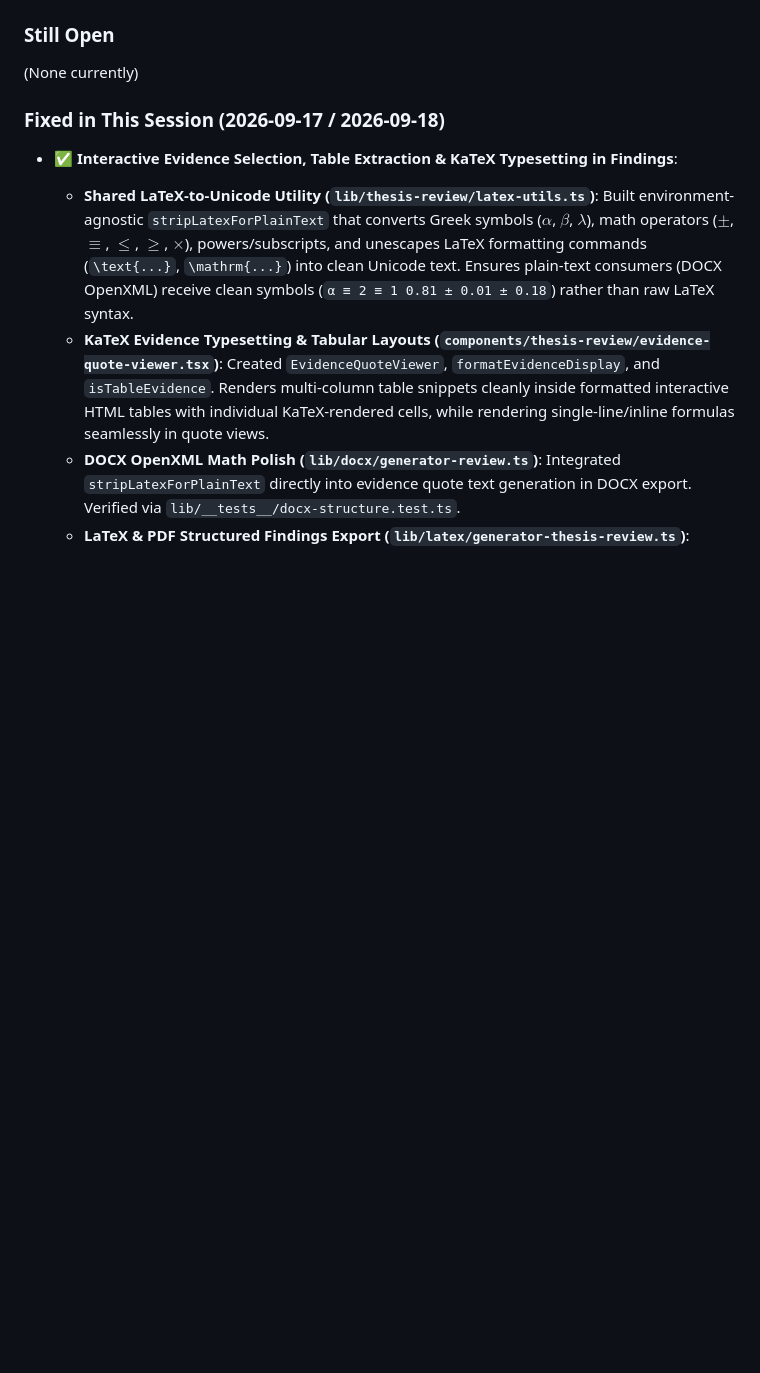
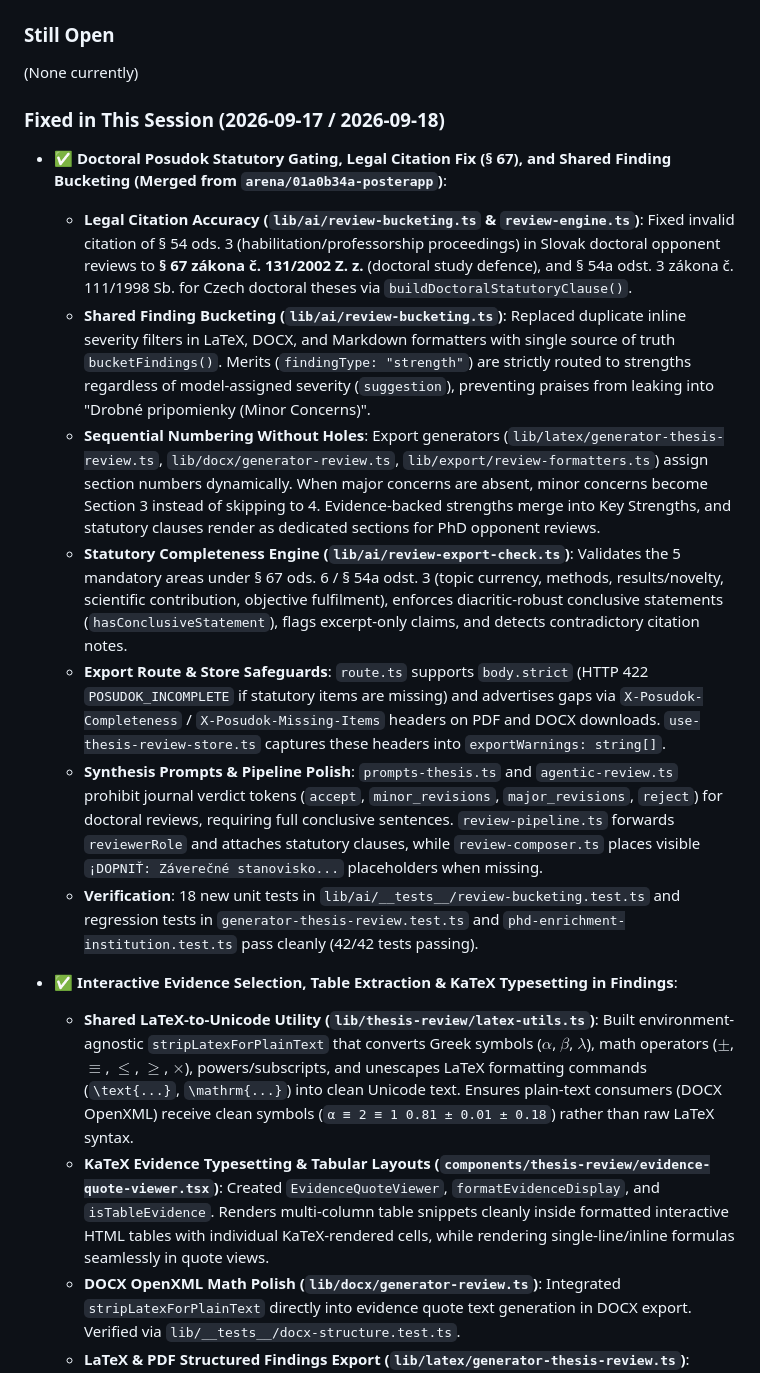
Before and after one commit to badmarsh/PosterApp, a Markdown page: .agents/AGENTS.md, the part around the change. Rendered like a GitHub page; blank space fills up the shorter version.

Commit message:
docs: document doctoral posudok statutory gating and §67 fix merge

```diff
--- a/.agents/AGENTS.md
+++ b/.agents/AGENTS.md
@@ -148,6 +148,15 @@ Schema at `prisma/schema.prisma`. Key notes:
 (None currently)
 
 ### Fixed in This Session (2026-09-17 / 2026-09-18)
+- ✅ **Doctoral Posudok Statutory Gating, Legal Citation Fix (§ 67), and Shared Finding Bucketing (Merged from `arena/01a0b34a-posterapp`)**:
+  - **Legal Citation Accuracy (`lib/ai/review-bucketing.ts` & `review-engine.ts`)**: Fixed invalid citation of § 54 ods. 3 (habilitation/professorship proceedings) in Slovak doctoral opponent reviews to **§ 67 zákona č. 131/2002 Z. z.** (doctoral study defence), and § 54a odst. 3 zákona č. 111/1998 Sb. for Czech doctoral theses via `buildDoctoralStatutoryClause()`.
+  - **Shared Finding Bucketing (`lib/ai/review-bucketing.ts`)**: Replaced duplicate inline severity filters in LaTeX, DOCX, and Markdown formatters with single source of truth `bucketFindings()`. Merits (`findingType: "strength"`) are strictly routed to strengths regardless of model-assigned severity (`suggestion`), preventing praises from leaking into "Drobné pripomienky (Minor Concerns)".
+  - **Sequential Numbering Without Holes**: Export generators (`lib/latex/generator-thesis-review.ts`, `lib/docx/generator-review.ts`, `lib/export/review-formatters.ts`) assign section numbers dynamically. When major concerns are absent, minor concerns become Section 3 instead of skipping to 4. Evidence-backed strengths merge into Key Strengths, and statutory clauses render as dedicated sections for PhD opponent reviews.
+  - **Statutory Completeness Engine (`lib/ai/review-export-check.ts`)**: Validates the 5 mandatory areas under § 67 ods. 6 / § 54a odst. 3 (topic currency, methods, results/novelty, scientific contribution, objective fulfilment), enforces diacritic-robust conclusive statements (`hasConclusiveStatement`), flags excerpt-only claims, and detects contradictory citation notes.
+  - **Export Route & Store Safeguards**: `route.ts` supports `body.strict` (HTTP 422 `POSUDOK_INCOMPLETE` if statutory items are missing) and advertises gaps via `X-Posudok-Completeness` / `X-Posudok-Missing-Items` headers on PDF and DOCX downloads. `use-thesis-review-store.ts` captures these headers into `exportWarnings: string[]`.
+  - **Synthesis Prompts & Pipeline Polish**: `prompts-thesis.ts` and `agentic-review.ts` prohibit journal verdict tokens (`accept`, `minor_revisions`, `major_revisions`, `reject`) for doctoral reviews, requiring full conclusive sentences. `review-pipeline.ts` forwards `reviewerRole` and attaches statutory clauses, while `review-composer.ts` places visible `¡DOPNIŤ: Záverečné stanovisko...` placeholders when missing.
+  - **Verification**: 18 new unit tests in `lib/ai/__tests__/review-bucketing.test.ts` and regression tests in `generator-thesis-review.test.ts` and `phd-enrichment-institution.test.ts` pass cleanly (42/42 tests passing).
+
 - ✅ **Interactive Evidence Selection, Table Extraction & KaTeX Typesetting in Findings**:
   - **Shared LaTeX-to-Unicode Utility (`lib/thesis-review/latex-utils.ts`)**: Built environment-agnostic `stripLatexForPlainText` that converts Greek symbols ($\alpha$, $\beta$, $\lambda$), math operators ($\pm$, $\equiv$, $\le$, $\ge$, $\times$), powers/subscripts, and unescapes LaTeX formatting commands (`\text{...}`, `\mathrm{...}`) into clean Unicode text. Ensures plain-text consumers (DOCX OpenXML) receive clean symbols (`α ≡ 2 ≡ 1 0.81 ± 0.01 ± 0.18`) rather than raw LaTeX syntax.
   - **KaTeX Evidence Typesetting & Tabular Layouts (`components/thesis-review/evidence-quote-viewer.tsx`)**: Created `EvidenceQuoteViewer`, `formatEvidenceDisplay`, and `isTableEvidence`. Renders multi-column table snippets cleanly inside formatted interactive HTML tables with individual KaTeX-rendered cells, while rendering single-line/inline formulas seamlessly in quote views.
```
